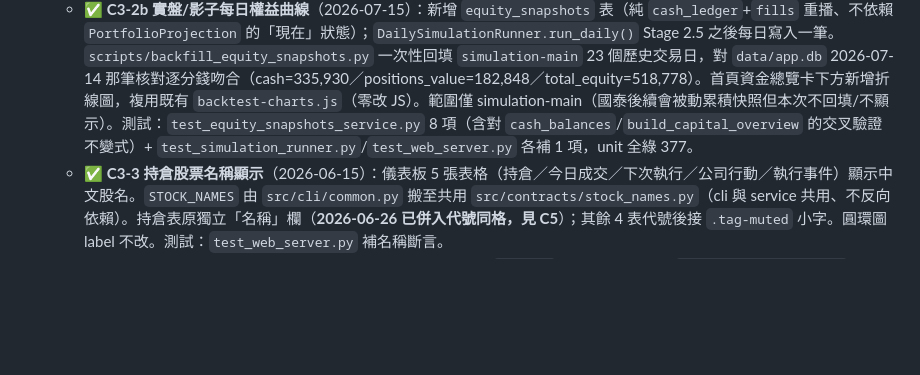
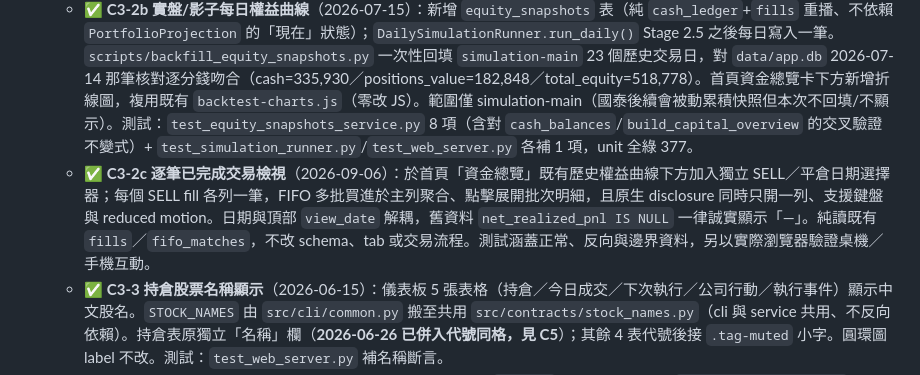
Before and after one commit to ChenHom/tw-swing-trading-mvp, a Markdown page: docs/development/todo.md, the part around the change. GitHub-like rendering; blank space fills up the shorter version.

```diff
--- a/docs/development/todo.md
+++ b/docs/development/todo.md
@@ -34,6 +34,7 @@
   - ✅ **C3-1 資金管理卡 + 持倉資產配置圓環圖**（2026-06-15）：儀表板新增「淨投入本金/可用現金/持倉總市值/總權益/總報酬率%」5 卡 + doughnut（含現金一塊，分母=總權益）。純讀 `cash_ledger/cash_balances/position_lots/market_bars`，無寫入/無新表/無回測觸發。市值 `int(qty*close//10000)`、當日無 bar 以均價 fallback 標「估算」；報酬率分母=`INITIAL_DEPOSIT` 合計（0 顯示「—」）。新 service `dashboard.build_capital_overview`、market_repo 由路由注入。Chart.js v4 **self-host** 於 `static/js/`（零 CDN，區網可用）。對拍 report.py 市值差異 0。測試：`test_capital_overview.py` 9 項 + `test_web_server.py` 補渲染斷言，unit 全綠 160。
   - ✅ **C3-2a 回測權益曲線持久化 + Web 顯示**（2026-06-15）：`cmd_backtest_run` 跑完後落檔 `equity_curve`/`statistics`/meta 成 JSON（仿 `write_daily_report` 三件套：結果檔 + `LATEST.txt` + `INDEX.tsv`，`profit_factor` inf→null），印 `BACKTEST_RESULT_PATH=`。Web 新增 `/backtests`（列表）與 `/backtests/{name}`（統計卡 + equity curve 折線圖，Chart.js self-host，`profit_factor=null`顯示「∞」）。新 service `list_backtest_results`/`read_backtest_result`（防目錄穿越）。不碰 DB schema、不碰 daily run、不影響 B1 影子驗證。測試：`test_backtest_report.py` 3 項 + `test_backtest_results_service.py` 5 項 + `test_web_server.py` 補 5 項，unit 全綠 173。實測一次回測（2026-04-09~06-12）驗證落檔與頁面渲染正常。
   - ✅ **C3-2b 實盤/影子每日權益曲線**（2026-07-15）：新增 `equity_snapshots` 表（純 `cash_ledger`+`fills` 重播、不依賴 `PortfolioProjection` 的「現在」狀態）；`DailySimulationRunner.run_daily()` Stage 2.5 之後每日寫入一筆。`scripts/backfill_equity_snapshots.py` 一次性回填 `simulation-main` 23 個歷史交易日，對 `data/app.db` 2026-07-14 那筆核對逐分錢吻合（cash=335,930／positions_value=182,848／total_equity=518,778）。首頁資金總覽卡下方新增折線圖，複用既有 `backtest-charts.js`（零改 JS）。範圍僅 simulation-main（國泰後續會被動累積快照但本次不回填/不顯示）。測試：`test_equity_snapshots_service.py` 8 項（含對 `cash_balances`/`build_capital_overview` 的交叉驗證不變式）+ `test_simulation_runner.py`/`test_web_server.py` 各補 1 項，unit 全綠 377。
+  - ✅ **C3-2c 逐筆已完成交易檢視**（2026-09-06）：於首頁「資金總覽」既有歷史權益曲線下方加入獨立 SELL／平倉日期選擇器；每個 SELL fill 各列一筆，FIFO 多批買進於主列聚合、點擊展開批次明細，且原生 disclosure 同時只開一列、支援鍵盤與 reduced motion。日期與頂部 `view_date` 解耦，舊資料 `net_realized_pnl IS NULL` 一律誠實顯示「—」。純讀既有 `fills`／`fifo_matches`，不改 schema、tab 或交易流程。測試涵蓋正常、反向與邊界資料，另以實際瀏覽器驗證桌機／手機互動。
   - ✅ **C3-3 持倉股票名稱顯示**（2026-06-15）：儀表板 5 張表格（持倉／今日成交／下次執行／公司行動／執行事件）顯示中文股名。`STOCK_NAMES` 由 `src/cli/common.py` 搬至共用 `src/contracts/stock_names.py`（cli 與 service 共用、不反向依賴）。持倉表原獨立「名稱」欄（**2026-06-26 已併入代號同格，見 C5**）；其餘 4 表代號後接 `.tag-muted` 小字。圓環圖 label 不改。測試：`test_web_server.py` 補名稱斷言。
 - ✅ **C5 代號可點開 Yahoo 行情 + 格式統一**（2026-06-26，commit `b4dd10c`）：新 Jinja macro `symcell(symbol, name)` 渲染「可點代號＋灰字名稱同格」，連 `tw.stock.yahoo.com/quote/{symbol}`（**無後綴，Yahoo 自動解析上市/上櫃**；live `app.db` 的 `exchange` 欄全標 'TSE' 不可靠故不自行判後綴），hover 浮現另開頁 icon（觸控常駐、桌機 `@media(hover:hover)` 才隱藏）。套用持倉/今日成交/下次執行/公司行動/執行事件五表（持倉表兩欄併一格）。連帶修 CSS 永久快取：`server.py` 加 `static_v`=style.css mtime、`base.html` 改 `style.css?v=`（**改 CSS 後須 `systemctl restart trading-web`**）。測試：`test_web_server.py` 改斷言（329 綠）。
 - ✅ **C6 行動版 (Mobile RWD) 響應式優化與頂部導覽簡化**（2026-06-26）：
```
Also changed, not shown: docs/development/ui-development.md (+8 -4 lines).
